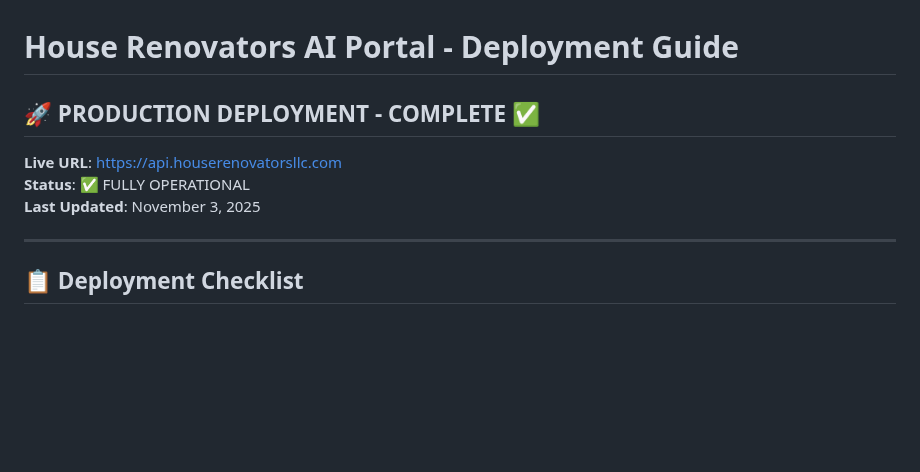
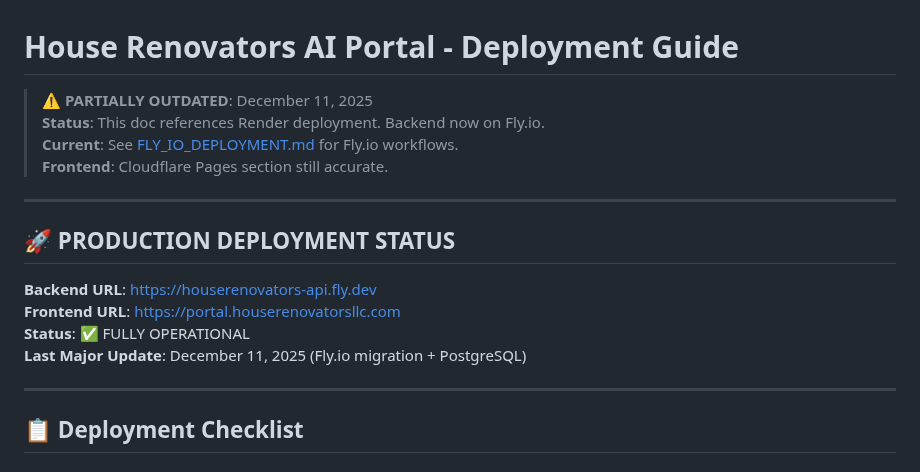
Before and after one commit to GarayInvestments/HouseRenoAI, a Markdown page: docs/deployment/DEPLOYMENT.md, the part around the change. Drawn GitHub-style; blank space fills up the shorter version.

```diff
--- a/docs/deployment/DEPLOYMENT.md
+++ b/docs/deployment/DEPLOYMENT.md
@@ -1,10 +1,18 @@
 # House Renovators AI Portal - Deployment Guide
 
-## 🚀 **PRODUCTION DEPLOYMENT - COMPLETE ✅**
+> **⚠️ PARTIALLY OUTDATED**: December 11, 2025
+> **Status**: This doc references Render deployment. Backend now on Fly.io.
+> **Current**: See [FLY_IO_DEPLOYMENT.md](FLY_IO_DEPLOYMENT.md) for Fly.io workflows.
+> **Frontend**: Cloudflare Pages section still accurate.
 
-**Live URL**: https://api.houserenovatorsllc.com
+---
+
+## 🚀 **PRODUCTION DEPLOYMENT STATUS**
+
+**Backend URL**: https://houserenovators-api.fly.dev
+**Frontend URL**: https://portal.houserenovatorsllc.com
 **Status**: ✅ FULLY OPERATIONAL
-**Last Updated**: November 3, 2025
+**Last Major Update**: December 11, 2025 (Fly.io migration + PostgreSQL)
 
 ---
 
```
Also changed, not shown: docs/README.md (+16 -4 lines), docs/deployment/FLY_IO_DEPLOYMENT.md (added, +515 -0 lines).
